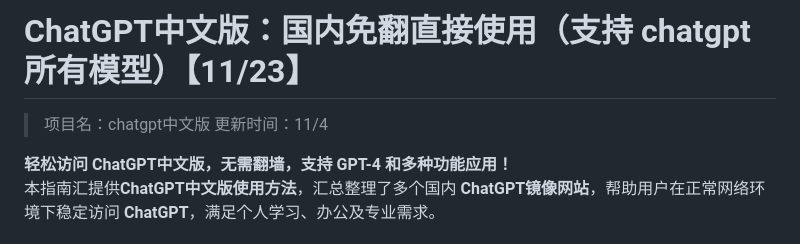
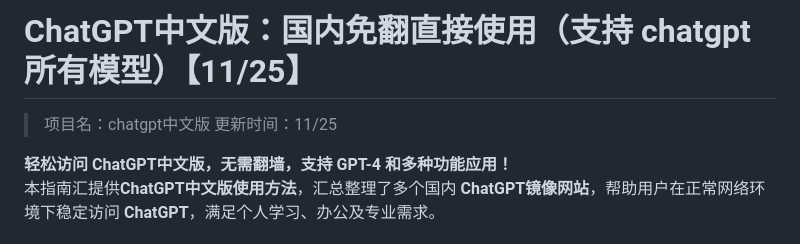
Before and after one commit to XiaoLiuLB/chatgpt-chinese, a Markdown page: README.md, the part around the change. Rendered like a GitHub page.

```diff
--- a/README.md
+++ b/README.md
@@ -1,6 +1,6 @@
-# ChatGPT中文版：国内免翻直接使用（支持 chatgpt 所有模型）【11/23】
+# ChatGPT中文版：国内免翻直接使用（支持 chatgpt 所有模型）【11/25】
 > 项目名：chatgpt中文版
-> 更新时间：11/4
+> 更新时间：11/25
 
 **轻松访问 ChatGPT中文版，无需翻墙，支持 GPT-4 和多种功能应用！**
 本指南汇提供**ChatGPT中文版使用方法**，汇总整理了多个国内 **ChatGPT镜像网站**，帮助用户在正常网络环境下稳定访问 **ChatGPT**，满足个人学习、办公及专业需求。
```
